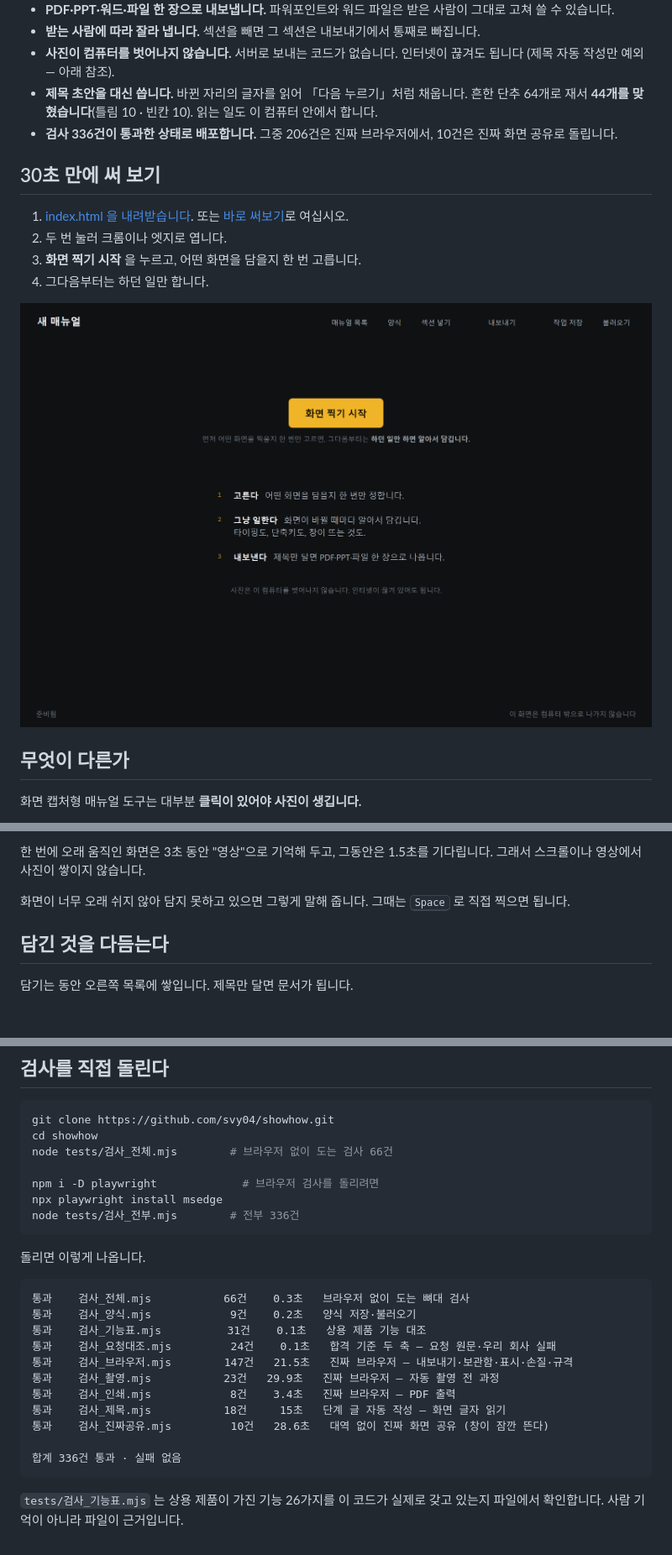
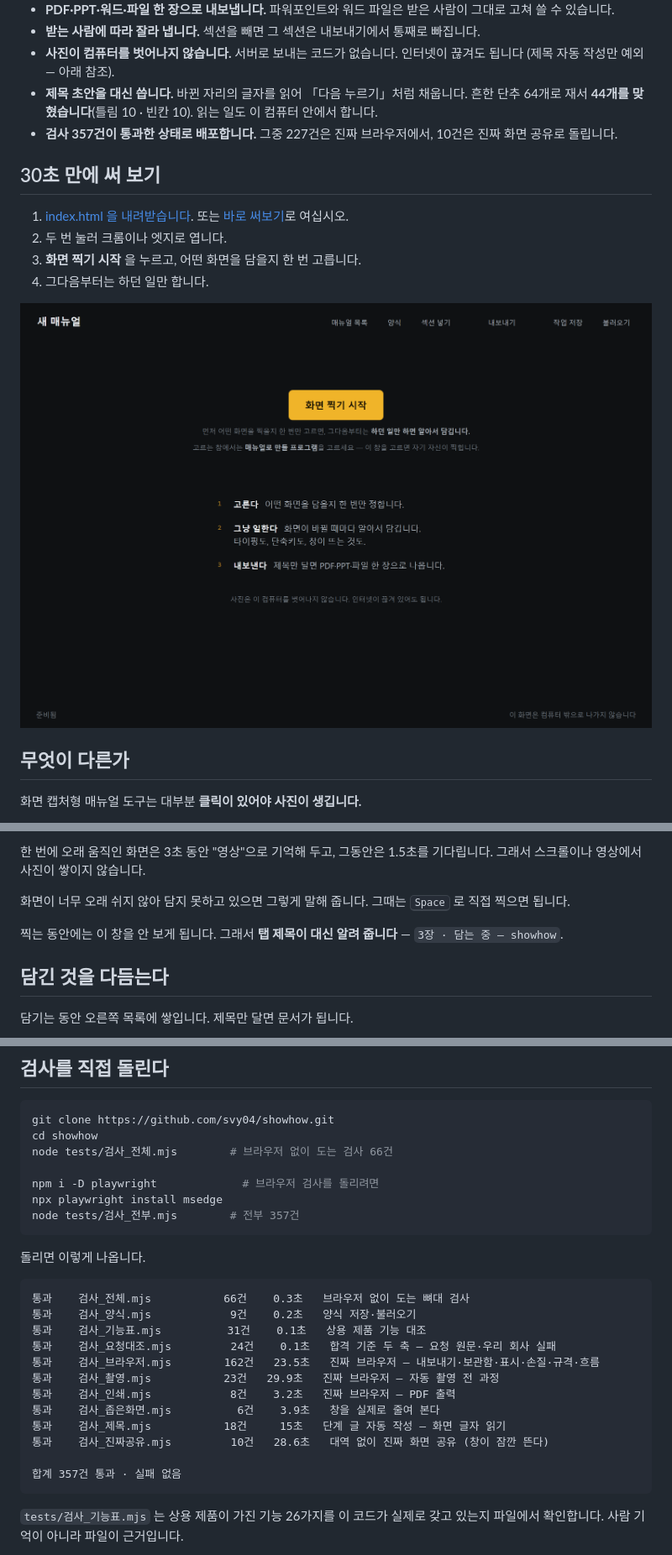
Before and after one commit to svy04/showhow, a Markdown page: README.md, 3 parts joined by grey strips. Shown at 84% size. Drawn GitHub-style; pictures changed too: docs/1_첫화면.png; blank space fills up the shorter version.

````diff
--- a/README.md
+++ b/README.md
@@ -13,7 +13,7 @@
 - **받는 사람에 따라 잘라 냅니다.** 섹션을 빼면 그 섹션은 내보내기에서 통째로 빠집니다.
 - **사진이 컴퓨터를 벗어나지 않습니다.** 서버로 보내는 코드가 없습니다. 인터넷이 끊겨도 됩니다 (제목 자동 작성만 예외 — 아래 참조).
 - **제목 초안을 대신 씁니다.** 바뀐 자리의 글자를 읽어 「다음 누르기」처럼 채웁니다. 흔한 단추 64개로 재서 **44개를 맞혔습니다**(틀림 10 · 빈칸 10). 읽는 일도 이 컴퓨터 안에서 합니다.
-- **검사 336건이 통과한 상태로 배포합니다.** 그중 206건은 진짜 브라우저에서, 10건은 진짜 화면 공유로 돌립니다.
+- **검사 357건이 통과한 상태로 배포합니다.** 그중 227건은 진짜 브라우저에서, 10건은 진짜 화면 공유로 돌립니다.
 
 ## 30초 만에 써 보기
 
@@ -50,6 +50,8 @@ showhow 는 클릭 대신 **화면이 얼마나 바뀌었는지** 를 봅니다.
 한 번에 오래 움직인 화면은 3초 동안 "영상"으로 기억해 두고, 그동안은 1.5초를 기다립니다. 그래서 스크롤이나 영상에서 사진이 쌓이지 않습니다.
 
 화면이 너무 오래 쉬지 않아 담지 못하고 있으면 그렇게 말해 줍니다. 그때는 <kbd>Space</kbd> 로 직접 찍으면 됩니다.
+
+찍는 동안에는 이 창을 안 보게 됩니다. 그래서 **탭 제목이 대신 알려 줍니다** — `3장 · 담는 중 — showhow`.
 
 ## 담긴 것을 다듬는다
 
@@ -139,7 +141,7 @@ node tests/검사_전체.mjs        # 브라우저 없이 도는 검사 66건
 
 npm i -D playwright             # 브라우저 검사를 돌리려면
 npx playwright install msedge
-node tests/검사_전부.mjs        # 전부 336건
+node tests/검사_전부.mjs        # 전부 357건
 ```
 
 돌리면 이렇게 나옵니다.
@@ -149,13 +151,14 @@ node tests/검사_전부.mjs        # 전부 336건
 통과    검사_양식.mjs            9건    0.2초   양식 저장·불러오기
 통과    검사_기능표.mjs          31건    0.1초   상용 제품 기능 대조
 통과    검사_요청대조.mjs         24건    0.1초   합격 기준 두 축 — 요청 원문·우리 회사 실패
-통과    검사_브라우저.mjs        147건   21.5초   진짜 브라우저 — 내보내기·보관함·표시·손질·규격
+통과    검사_브라우저.mjs        162건   23.5초   진짜 브라우저 — 내보내기·보관함·표시·손질·규격·흐름
 통과    검사_촬영.mjs           23건   29.9초   진짜 브라우저 — 자동 촬영 전 과정
-통과    검사_인쇄.mjs            8건    3.4초   진짜 브라우저 — PDF 출력
+통과    검사_인쇄.mjs            8건    3.2초   진짜 브라우저 — PDF 출력
+통과    검사_좁은화면.mjs          6건    3.9초   창을 실제로 줄여 본다
 통과    검사_제목.mjs           18건     15초   단계 글 자동 작성 — 화면 글자 읽기
 통과    검사_진짜공유.mjs         10건   28.6초   대역 없이 진짜 화면 공유 (창이 잠깐 뜬다)
 
-합계 336건 통과 · 실패 없음
+합계 357건 통과 · 실패 없음
 ```
 
 `tests/검사_기능표.mjs` 는 상용 제품이 가진 기능 26가지를 이 코드가 실제로 갖고 있는지 파일에서 확인합니다. 사람 기억이 아니라 파일이 근거입니다.
````
Also changed, not shown: README.en.md (+2 -2 lines), docs/4_목록.png, docs/검사결과_자동촬영.png, docs/좁은화면_420.png (added), docs/좁은화면_720.png (added), 5 other files.
